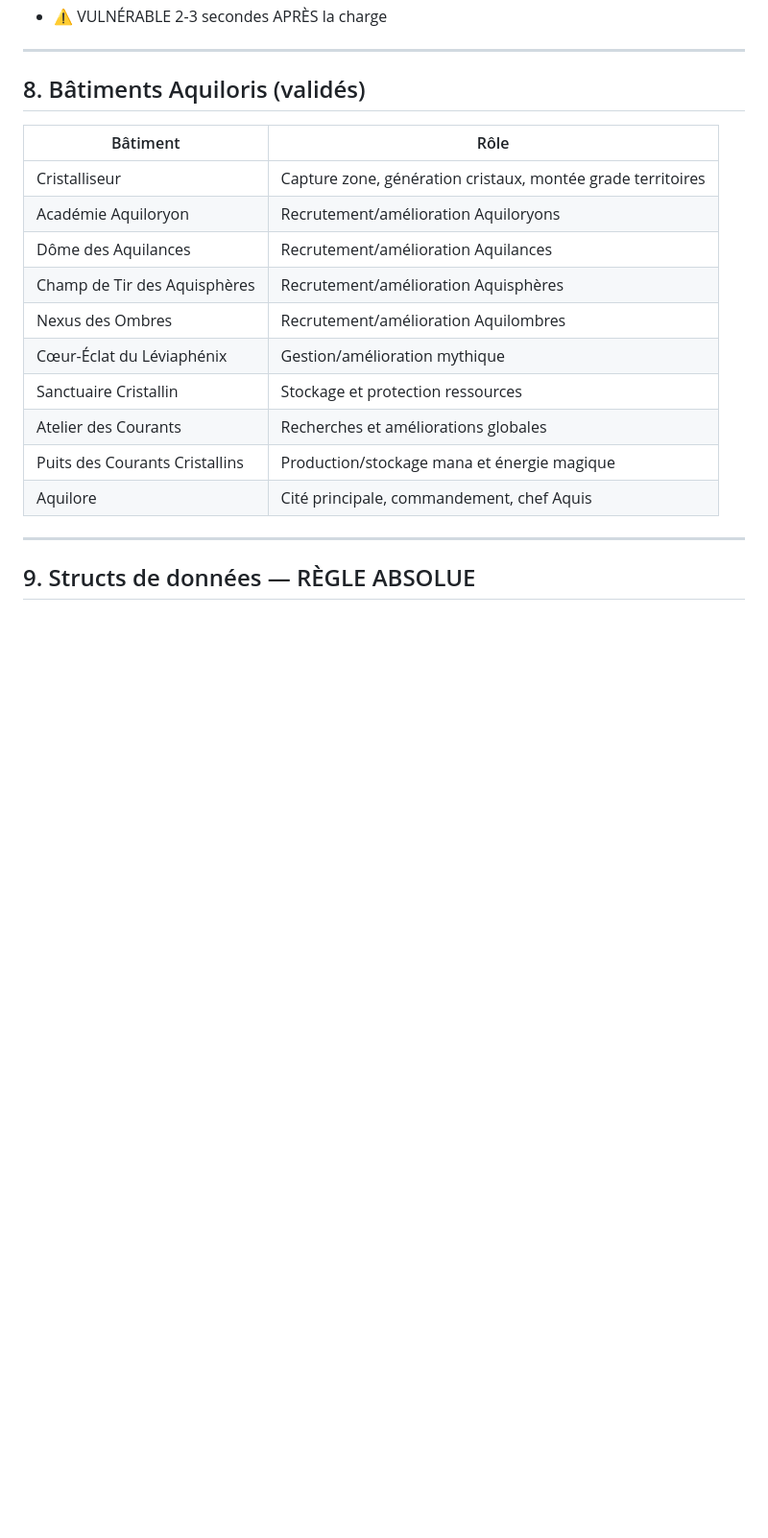
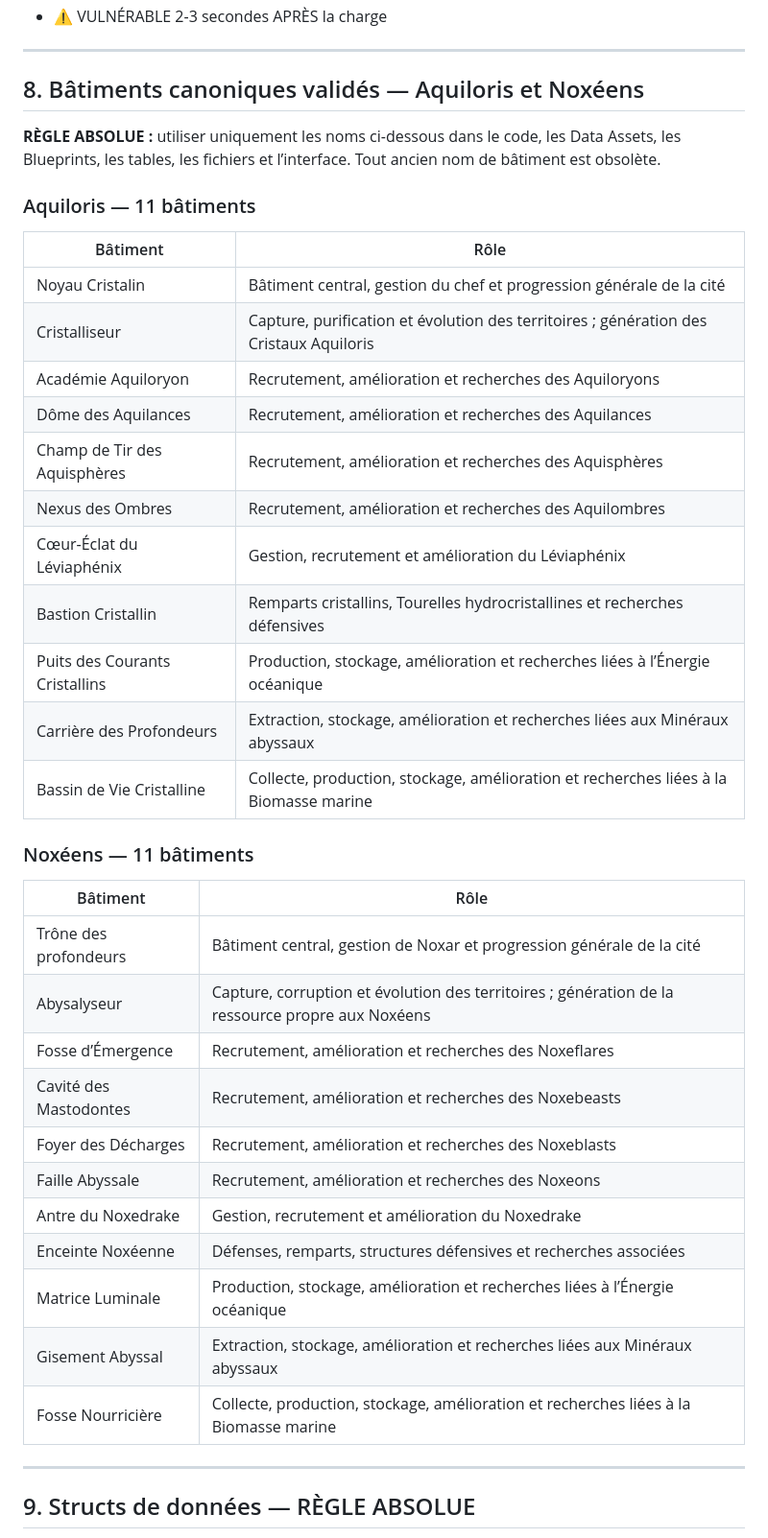
Before and after one commit to liamor95/Wotol, a Markdown page: CLAUDE.md, the part around the change. Shown at 96% size. Rendered like a GitHub page; blank space fills up the shorter version.

Commit message:
docs: canonise les bâtiments Aquiloris et Noxéens

```diff
--- a/CLAUDE.md
+++ b/CLAUDE.md
@@ -261,20 +261,41 @@ E_VerticalLevel :
 
 ---
 
-## 8. Bâtiments Aquiloris (validés)
+## 8. Bâtiments canoniques validés — Aquiloris et Noxéens
+
+**RÈGLE ABSOLUE :** utiliser uniquement les noms ci-dessous dans le code, les Data Assets, les Blueprints, les tables, les fichiers et l’interface. Tout ancien nom de bâtiment est obsolète.
+
+### Aquiloris — 11 bâtiments
 
 | Bâtiment | Rôle |
 |---|---|
-| Cristalliseur | Capture zone, génération cristaux, montée grade territoires |
-| Académie Aquiloryon | Recrutement/amélioration Aquiloryons |
-| Dôme des Aquilances | Recrutement/amélioration Aquilances |
-| Champ de Tir des Aquisphères | Recrutement/amélioration Aquisphères |
-| Nexus des Ombres | Recrutement/amélioration Aquilombres |
-| Cœur-Éclat du Léviaphénix | Gestion/amélioration mythique |
-| Sanctuaire Cristallin | Stockage et protection ressources |
-| Atelier des Courants | Recherches et améliorations globales |
-| Puits des Courants Cristallins | Production/stockage mana et énergie magique |
-| Aquilore | Cité principale, commandement, chef Aquis |
+| Noyau Cristalin | Bâtiment central, gestion du chef et progression générale de la cité |
+| Cristalliseur | Capture, purification et évolution des territoires ; génération des Cristaux Aquiloris |
+| Académie Aquiloryon | Recrutement, amélioration et recherches des Aquiloryons |
+| Dôme des Aquilances | Recrutement, amélioration et recherches des Aquilances |
+| Champ de Tir des Aquisphères | Recrutement, amélioration et recherches des Aquisphères |
+| Nexus des Ombres | Recrutement, amélioration et recherches des Aquilombres |
+| Cœur-Éclat du Léviaphénix | Gestion, recrutement et amélioration du Léviaphénix |
+| Bastion Cristallin | Remparts cristallins, Tourelles hydrocristallines et recherches défensives |
+| Puits des Courants Cristallins | Production, stockage, amélioration et recherches liées à l’Énergie océanique |
+| Carrière des Profondeurs | Extraction, stockage, amélioration et recherches liées aux Minéraux abyssaux |
+| Bassin de Vie Cristalline | Collecte, production, stockage, amélioration et recherches liées à la Biomasse marine |
+
+### Noxéens — 11 bâtiments
+
+| Bâtiment | Rôle |
+|---|---|
+| Trône des profondeurs | Bâtiment central, gestion de Noxar et progression générale de la cité |
+| Abysalyseur | Capture, corruption et évolution des territoires ; génération de la ressource propre aux Noxéens |
+| Fosse d’Émergence | Recrutement, amélioration et recherches des Noxeflares |
+| Cavité des Mastodontes | Recrutement, amélioration et recherches des Noxebeasts |
+| Foyer des Décharges | Recrutement, amélioration et recherches des Noxeblasts |
+| Faille Abyssale | Recrutement, amélioration et recherches des Noxeons |
+| Antre du Noxedrake | Gestion, recrutement et amélioration du Noxedrake |
+| Enceinte Noxéenne | Défenses, remparts, structures défensives et recherches associées |
+| Matrice Luminale | Production, stockage, amélioration et recherches liées à l’Énergie océanique |
+| Gisement Abyssal | Extraction, stockage, amélioration et recherches liées aux Minéraux abyssaux |
+| Fosse Nourricière | Collecte, production, stockage, amélioration et recherches liées à la Biomasse marine |
 
 ---
 
```
